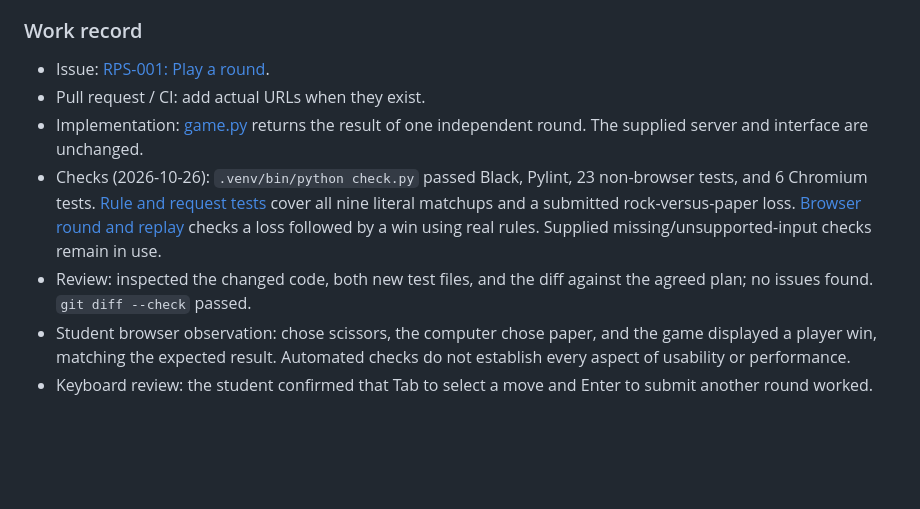
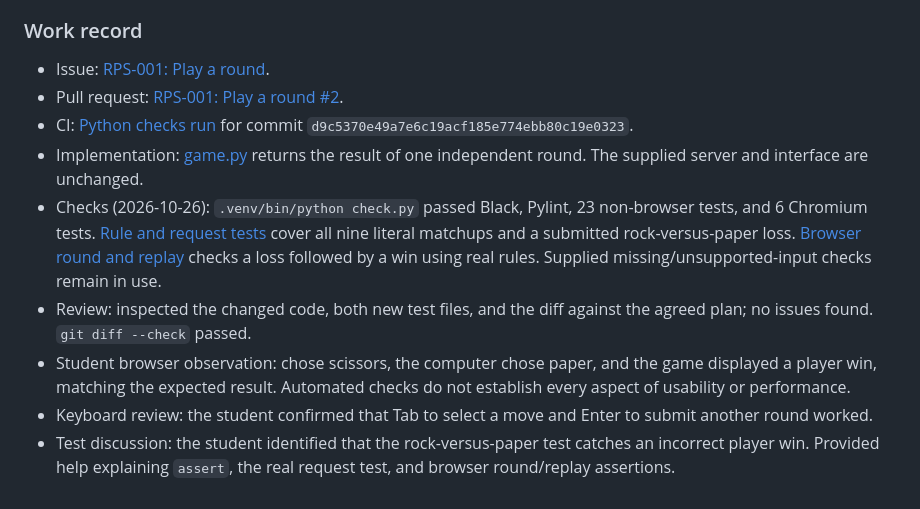
Before and after one commit to kaw393939/is218rp003, a Markdown page: SPEC.md, the part around the change. Rendered like a GitHub page; blank space fills up the shorter version.

Commit message:
Record RPS-001 PR and CI evidence

```diff
--- a/SPEC.md
+++ b/SPEC.md
@@ -51,9 +51,11 @@ Use `unit`, `integration`, and `e2e` pytest markers. Run `.venv/bin/python check
 ### Work record
 
 - Issue: [RPS-001: Play a round](https://github.com/kaw393939/is218rp003/issues/1).
-- Pull request / CI: add actual URLs when they exist.
+- Pull request: [RPS-001: Play a round #2](https://github.com/kaw393939/is218rp003/pull/2).
+- CI: [Python checks run](https://github.com/kaw393939/is218rp003/actions/runs/40372360126) for commit `d9c5370e49a7e6c19acf185e774ebb80c19e0323`.
 - Implementation: [game.py](game.py) returns the result of one independent round. The supplied server and interface are unchanged.
 - Checks (2026-10-26): `.venv/bin/python check.py` passed Black, Pylint, 23 non-browser tests, and 6 Chromium tests. [Rule and request tests](tests/test_game.py) cover all nine literal matchups and a submitted rock-versus-paper loss. [Browser round and replay](tests/e2e/test_round.py) checks a loss followed by a win using real rules. Supplied missing/unsupported-input checks remain in use.
 - Review: inspected the changed code, both new test files, and the diff against the agreed plan; no issues found. `git diff --check` passed.
 - Student browser observation: chose scissors, the computer chose paper, and the game displayed a player win, matching the expected result. Automated checks do not establish every aspect of usability or performance.
 - Keyboard review: the student confirmed that Tab to select a move and Enter to submit another round worked.
+- Test discussion: the student identified that the rock-versus-paper test catches an incorrect player win. Provided help explaining `assert`, the real request test, and browser round/replay assertions.
```
